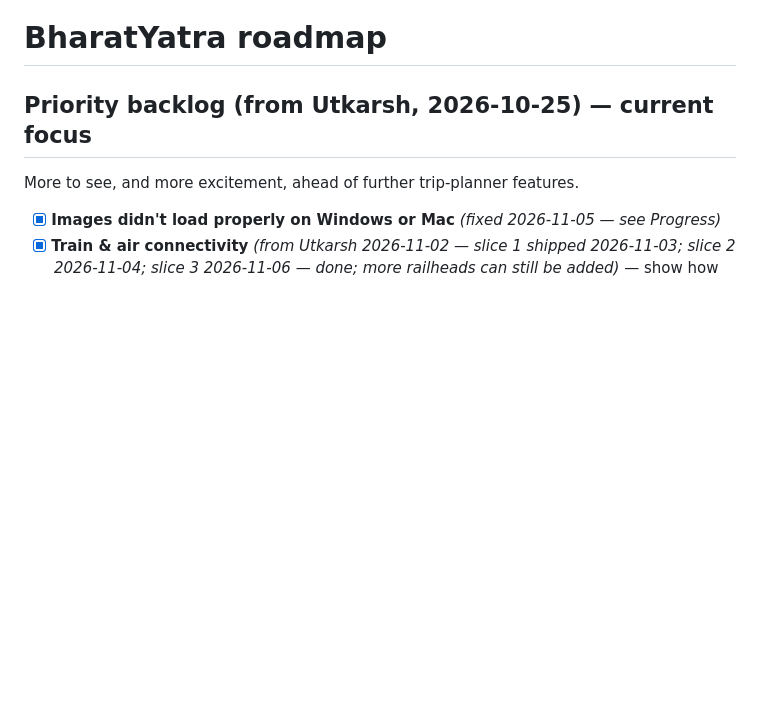
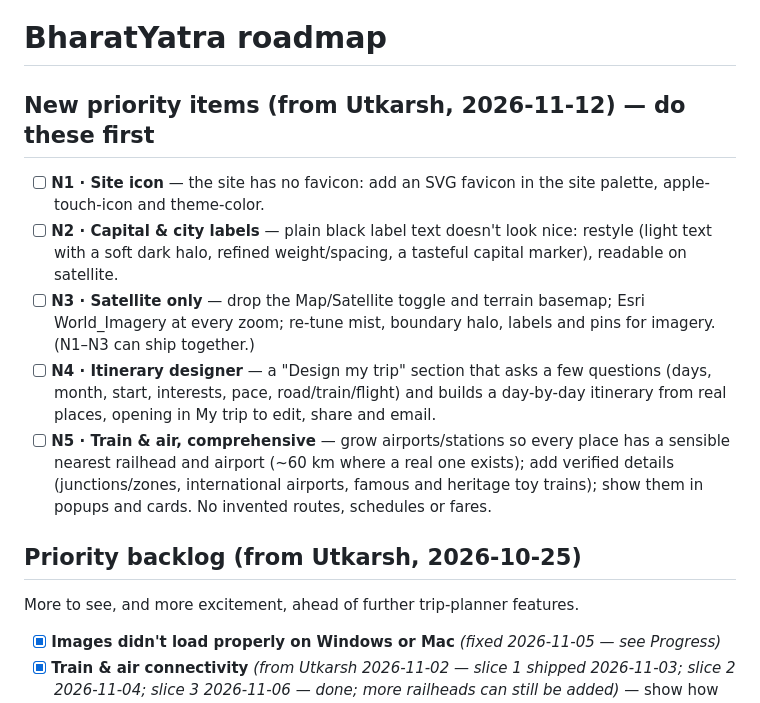
Before and after one commit to BreakerBlock/Political-map, a Markdown page: ROADMAP.md, the part around the change. GitHub-like rendering; blank space fills up the shorter version.

Commit message:
Roadmap: Utkarsh's Nov 12 priorities (site icon, label styling, satellite only, itinerary designer, richer train & air)
Co-Authored-By: Claude Opus 5.5 <noreply@anthropic.com>
Claude-Session: https://claude.ai/code/session_01AUCCqC41iWkm8Ttn5o8BAK

```diff
--- a/ROADMAP.md
+++ b/ROADMAP.md
@@ -1,6 +1,13 @@
 # BharatYatra roadmap
 
-## Priority backlog (from Utkarsh, 2026-10-25) — current focus
+## New priority items (from Utkarsh, 2026-11-12) — do these first
+- [ ] **N1 · Site icon** — the site has no favicon: add an SVG favicon in the site palette, apple-touch-icon and theme-color.
+- [ ] **N2 · Capital & city labels** — plain black label text doesn't look nice: restyle (light text with a soft dark halo, refined weight/spacing, a tasteful capital marker), readable on satellite.
+- [ ] **N3 · Satellite only** — drop the Map/Satellite toggle and terrain basemap; Esri World_Imagery at every zoom; re-tune mist, boundary halo, labels and pins for imagery. (N1–N3 can ship together.)
+- [ ] **N4 · Itinerary designer** — a "Design my trip" section that asks a few questions (days, month, start, interests, pace, road/train/flight) and builds a day-by-day itinerary from real places, opening in My trip to edit, share and email.
+- [ ] **N5 · Train & air, comprehensive** — grow airports/stations so every place has a sensible nearest railhead and airport (~60 km where a real one exists); add verified details (junctions/zones, international airports, famous and heritage toy trains); show them in popups and cards. No invented routes, schedules or fares.
+
+## Priority backlog (from Utkarsh, 2026-10-25)
 More to see, and more excitement, ahead of further trip-planner features.
 - [x] **Images didn't load properly on Windows or Mac** *(fixed 2026-11-05 — see Progress)*
 - [x] **Train & air connectivity** *(from Utkarsh 2026-11-02 — slice 1 shipped 2026-11-03; slice 2 2026-11-04; slice 3 2026-11-06 — done; more railheads can still be added)* — show how to reach each place by rail and air. Slice 1: `airports.json` and `railway-stations.json` (real, verified codes and coordinates); "Nearest airport / Nearest railhead · ~km" in every popup and sidebar card, with key-free search links; toggle layers with plane/train icons. Slice 2: trip legs suggest "Fly XXX→YYY" or "Train" for long legs (and flights/ferries for the islands), in the timeline, day plan and email. Slice 3: a "Getting there" line on story slides and the Surprise-me card. Never claim direct flights or trains unless verified.
```
